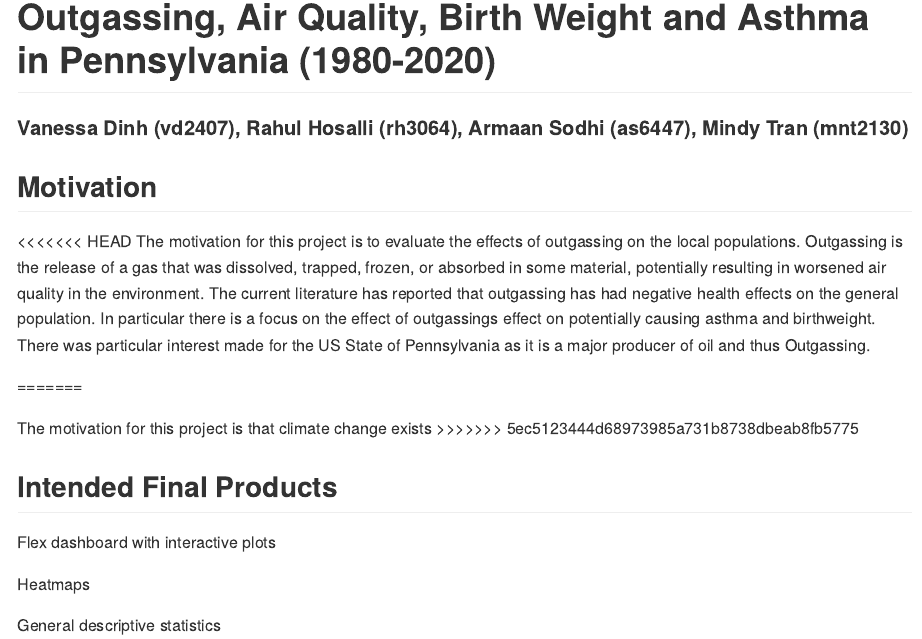
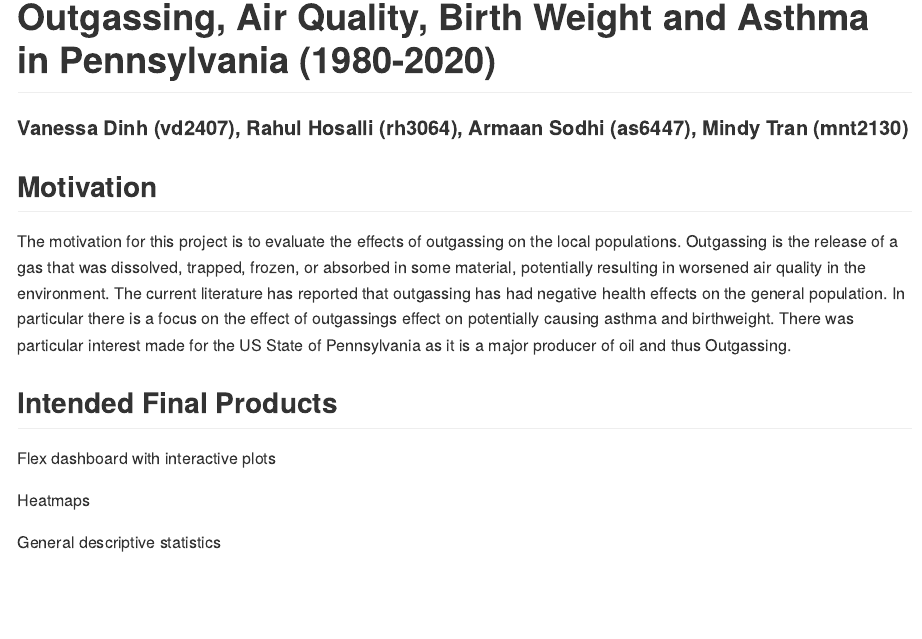
Before and after one commit to r-hosalli/p8105_final-project, an R Markdown document (proposal.Rmd): the page in a window 1100 px wide, from 70 px down. Rendered offline with R 4.5, knitr and Pandoc, with nearby package versions.

Commit message:
removed conflict markers

```diff
--- a/proposal.Rmd
+++ b/proposal.Rmd
@@ -8,13 +8,7 @@ output: github_document
 #### Vanessa Dinh (vd2407), Rahul Hosalli (rh3064), Armaan Sodhi (as6447), Mindy Tran (mnt2130)
 
 ## Motivation
-<<<<<<< HEAD
 The motivation for this project is to evaluate the effects of outgassing on the local populations. Outgassing is the release of a gas that was dissolved, trapped, frozen, or absorbed in some material, potentially resulting in worsened air quality in the environment. The current literature has reported that outgassing has had negative health effects on the general population. In particular there is a focus on the effect of outgassings effect on potentially causing asthma and birthweight. There was particular interest made for the US State of Pennsylvania as it is a major producer of oil and thus Outgassing.
-
-=======
-
-The motivation for this project is that climate change exists
->>>>>>> 5ec5123444d68973985a731b8738dbeab8fb5775
 
 ## Intended Final Products
 
```
